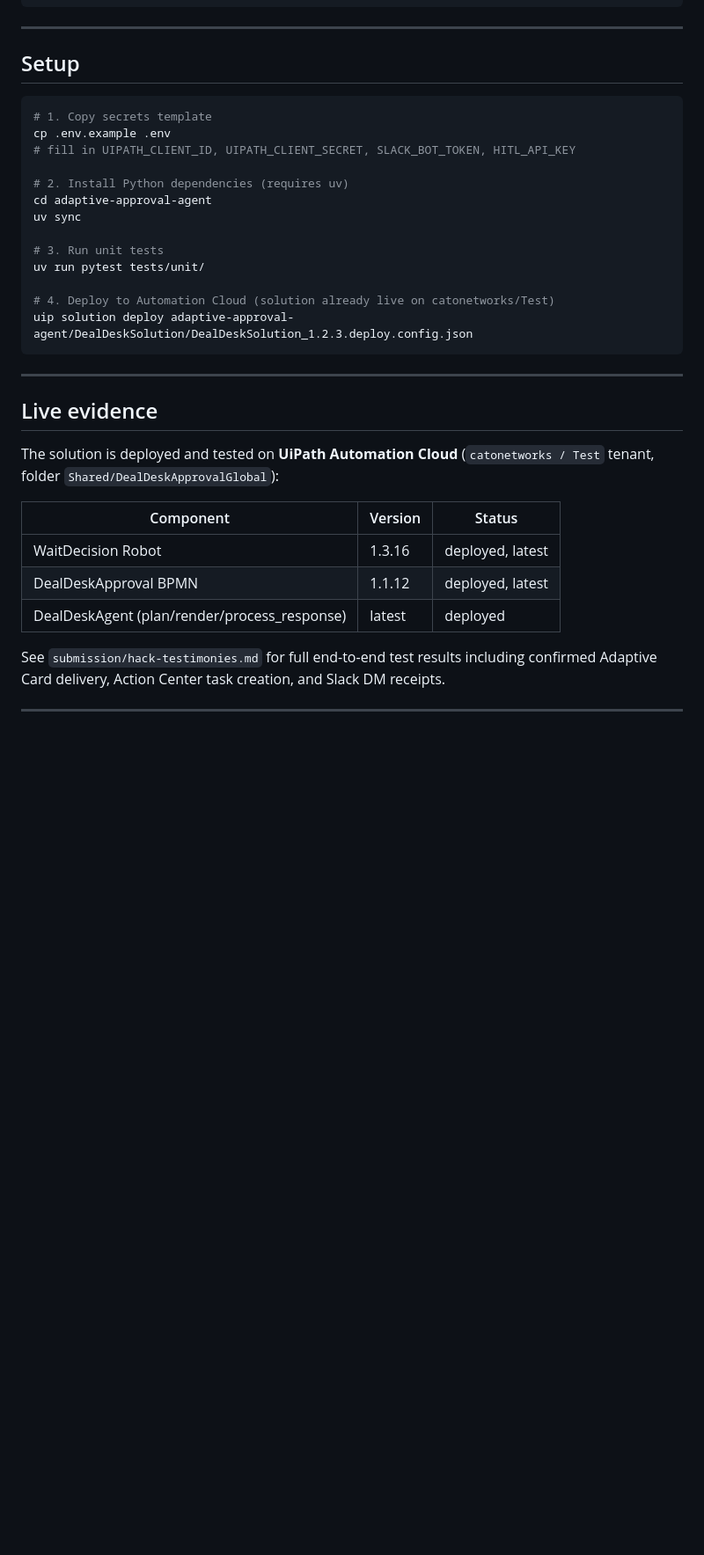
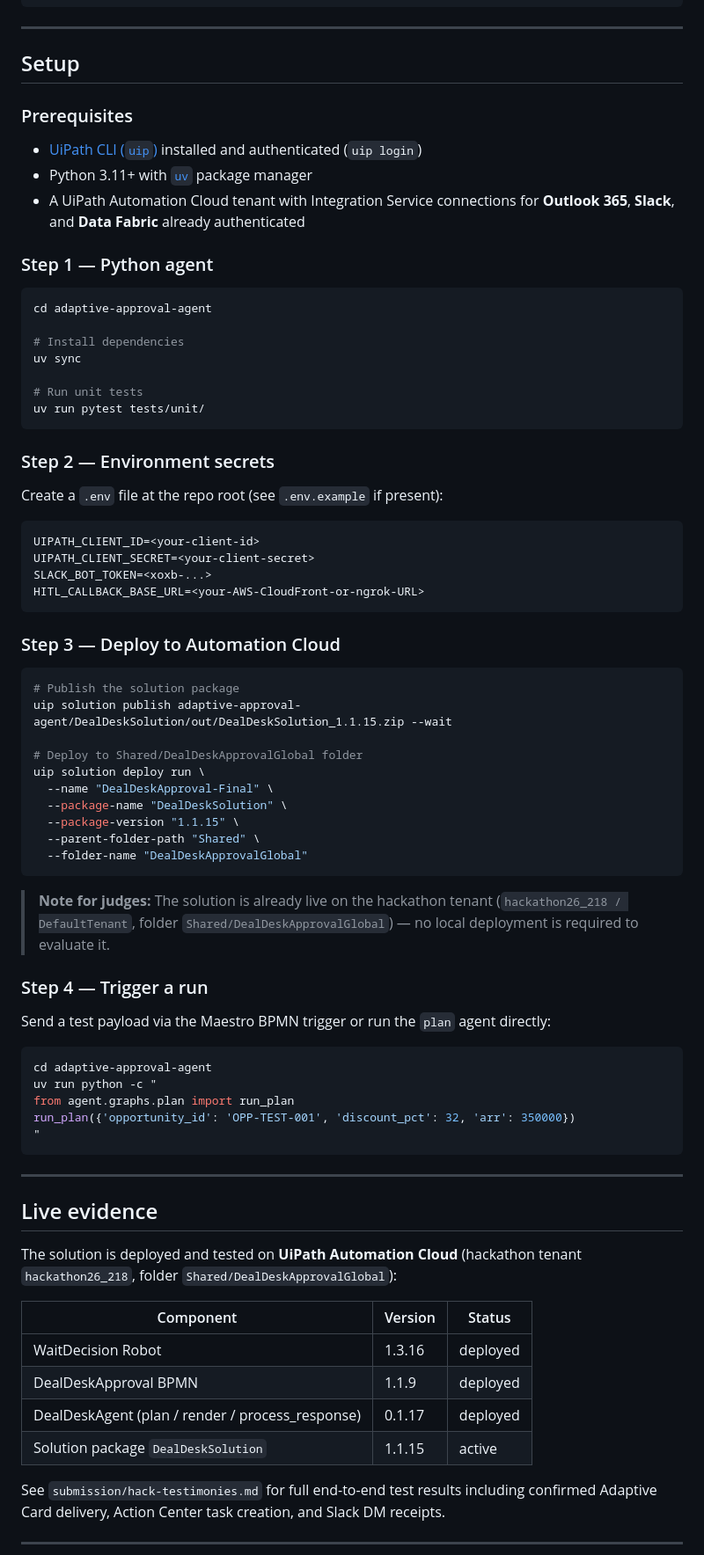
Before and after one commit to DanielaRosenn/deal-desk-agent, a Markdown page: README.md, the part around one of its changes. Shown at 88% size. GitHub-like rendering; blank space fills up the shorter version.

Commit message:
docs: fill README gaps per judging feedback (components, agent type, setup steps)
Co-authored-by: Cursor <cursoragent@cursor.com>

````diff
--- a/README.md
+++ b/README.md
@@ -91,34 +107,77 @@ submission/
 
 ## Setup
 
+### Prerequisites
+
+- [UiPath CLI (`uip`)](https://docs.uipath.com/automation-cloud/docs/uipath-cli) installed and authenticated (`uip login`)
+- Python 3.11+ with [`uv`](https://docs.astral.sh/uv/) package manager
+- A UiPath Automation Cloud tenant with Integration Service connections for **Outlook 365**, **Slack**, and **Data Fabric** already authenticated
+
+### Step 1 — Python agent
+
 ```bash
-# 1. Copy secrets template
-cp .env.example .env
-# fill in UIPATH_CLIENT_ID, UIPATH_CLIENT_SECRET, SLACK_BOT_TOKEN, HITL_API_KEY
+cd adaptive-approval-agent
 
-# 2. Install Python dependencies (requires uv)
-cd adaptive-approval-agent
+# Install dependencies
 uv sync
 
-# 3. Run unit tests
+# Run unit tests
 uv run pytest tests/unit/
+```
 
-# 4. Deploy to Automation Cloud (solution already live on catonetworks/Test)
-uip solution deploy adaptive-approval-agent/DealDeskSolution/DealDeskSolution_1.2.3.deploy.config.json
+### Step 2 — Environment secrets
+
+Create a `.env` file at the repo root (see `.env.example` if present):
+
+```
+UIPATH_CLIENT_ID=<your-client-id>
+UIPATH_CLIENT_SECRET=<your-client-secret>
+SLACK_BOT_TOKEN=<xoxb-...>
+HITL_CALLBACK_BASE_URL=<your-AWS-CloudFront-or-ngrok-URL>
+```
+
+### Step 3 — Deploy to Automation Cloud
+
+```bash
+# Publish the solution package
+uip solution publish adaptive-approval-agent/DealDeskSolution/out/DealDeskSolution_1.1.15.zip --wait
+
+# Deploy to Shared/DealDeskApprovalGlobal folder
+uip solution deploy run \
+  --name "DealDeskApproval-Final" \
+  --package-name "DealDeskSolution" \
+  --package-version "1.1.15" \
+  --parent-folder-path "Shared" \
+  --folder-name "DealDeskApprovalGlobal"
+```
+
+> **Note for judges:** The solution is already live on the hackathon tenant (`hackathon26_218 / DefaultTenant`, folder `Shared/DealDeskApprovalGlobal`) — no local deployment is required to evaluate it.
+
+### Step 4 — Trigger a run
+
+Send a test payload via the Maestro BPMN trigger or run the `plan` agent directly:
+
+```bash
+cd adaptive-approval-agent
+uv run python -c "
+from agent.graphs.plan import run_plan
+run_plan({'opportunity_id': 'OPP-TEST-001', 'discount_pct': 32, 'arr': 350000})
+"
 ```
 
 ---
 
 ## Live evidence
 
-The solution is deployed and tested on **UiPath Automation Cloud** (`catonetworks / Test` tenant,
+The solution is deployed and tested on **UiPath Automation Cloud** (hackathon tenant `hackathon26_218`,
 folder `Shared/DealDeskApprovalGlobal`):
 
 | Component | Version | Status |
 |---|---|---|
-| WaitDecision Robot | 1.3.16 | deployed, latest |
-| DealDeskApproval BPMN | 1.1.12 | deployed, latest |
-| DealDeskAgent (plan/render/process_response) | latest | deployed |
+| WaitDecision Robot | 1.3.16 | deployed |
+| DealDeskApproval BPMN | 1.1.9 | deployed |
+| DealDeskAgent (plan / render / process_response) | 0.1.17 | deployed |
+| Solution package `DealDeskSolution` | 1.1.15 | active |
 
 See `submission/hack-testimonies.md` for full end-to-end test results including confirmed
 Adaptive Card delivery, Action Center task creation, and Slack DM receipts.
````
Also changed, not shown: other parts of README.md (+16 -0 lines).
